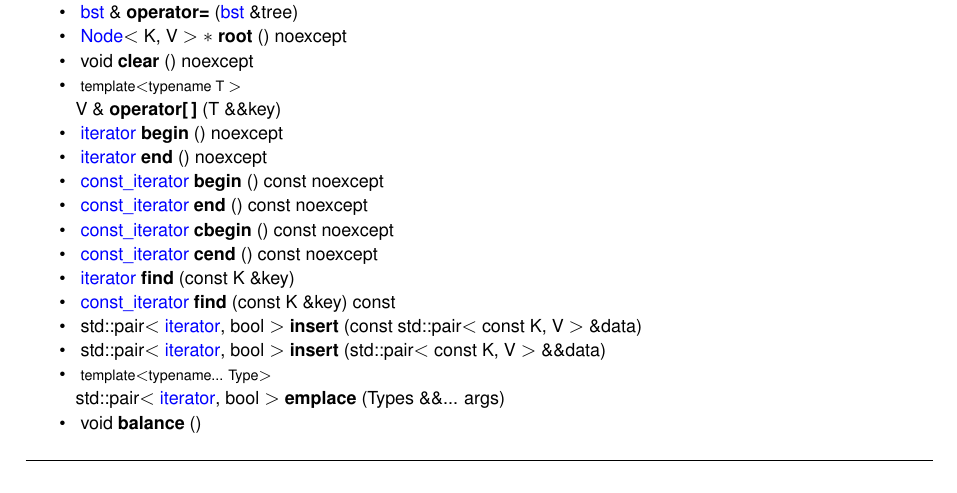
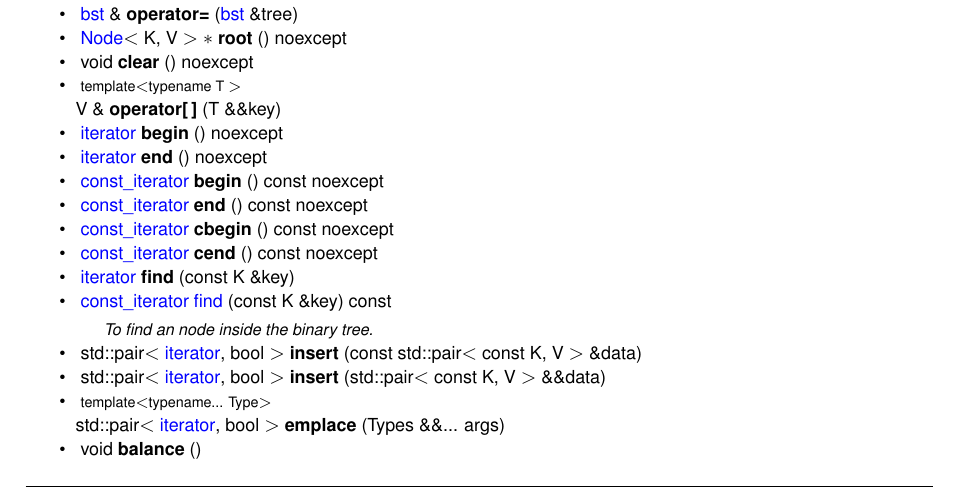
Before and after one commit to Nkana-valentin/Advance_Programing_Exam, a LaTeX book (doc/latex/refman.tex, which reads doc/latex/classbst.tex): part of page 7 of 9, cut so that both start at the same text. Compiled offline with pdfLaTeX.

```diff
--- a/doc/latex/classbst.tex
+++ b/doc/latex/classbst.tex
@@ -60,8 +60,8 @@
 \mbox{\hyperlink{classbst_1_1____iterator}{iterator}} {\bfseries find} (const K \&key)
 \item
 \mbox{\Hypertarget{classbst_af37947378c3df26ebfef5fb65af8a274}\label{classbst_af37947378c3df26ebfef5fb65af8a274}}
-\mbox{\hyperlink{classbst_1_1____iterator}{const\+\_\+iterator}} {\bfseries find} (const K \&key) const
-\item
+\mbox{\hyperlink{classbst_1_1____iterator}{const\+\_\+iterator}} \mbox{\hyperlink{classbst_af37947378c3df26ebfef5fb65af8a274}{find}} (const K \&key) const
+\begin{DoxyCompactList}\small\item\em To find an node inside the binary tree. \end{DoxyCompactList}\item
 \mbox{\Hypertarget{classbst_ae64035db916c138a5a4fdb1002d6a771}\label{classbst_ae64035db916c138a5a4fdb1002d6a771}}
 std\+::pair$<$ \mbox{\hyperlink{classbst_1_1____iterator}{iterator}}, bool $>$ {\bfseries insert} (const std\+::pair$<$ const K, V $>$ \&data)
 \item
```
Also changed, not shown: 17 other files.
